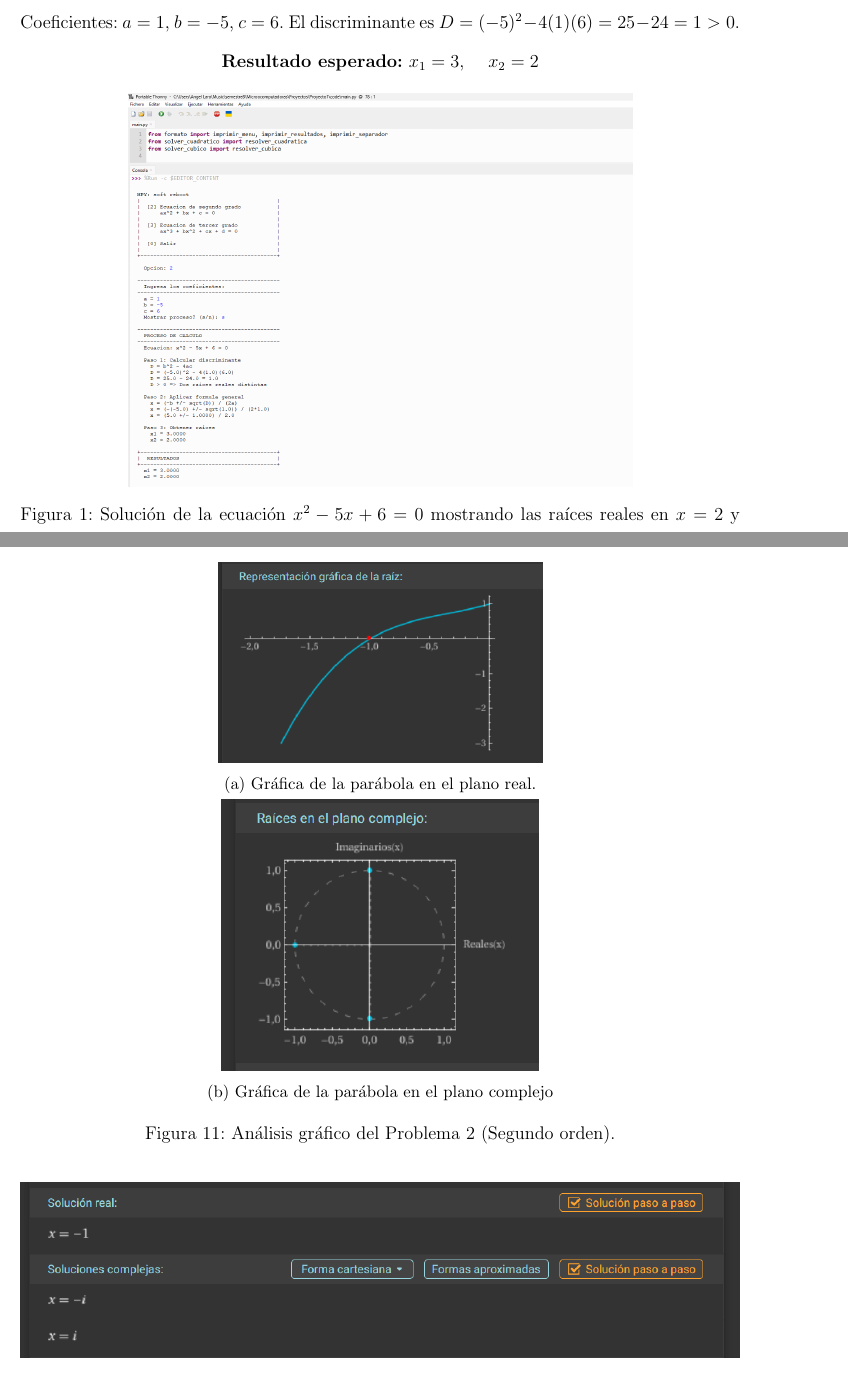
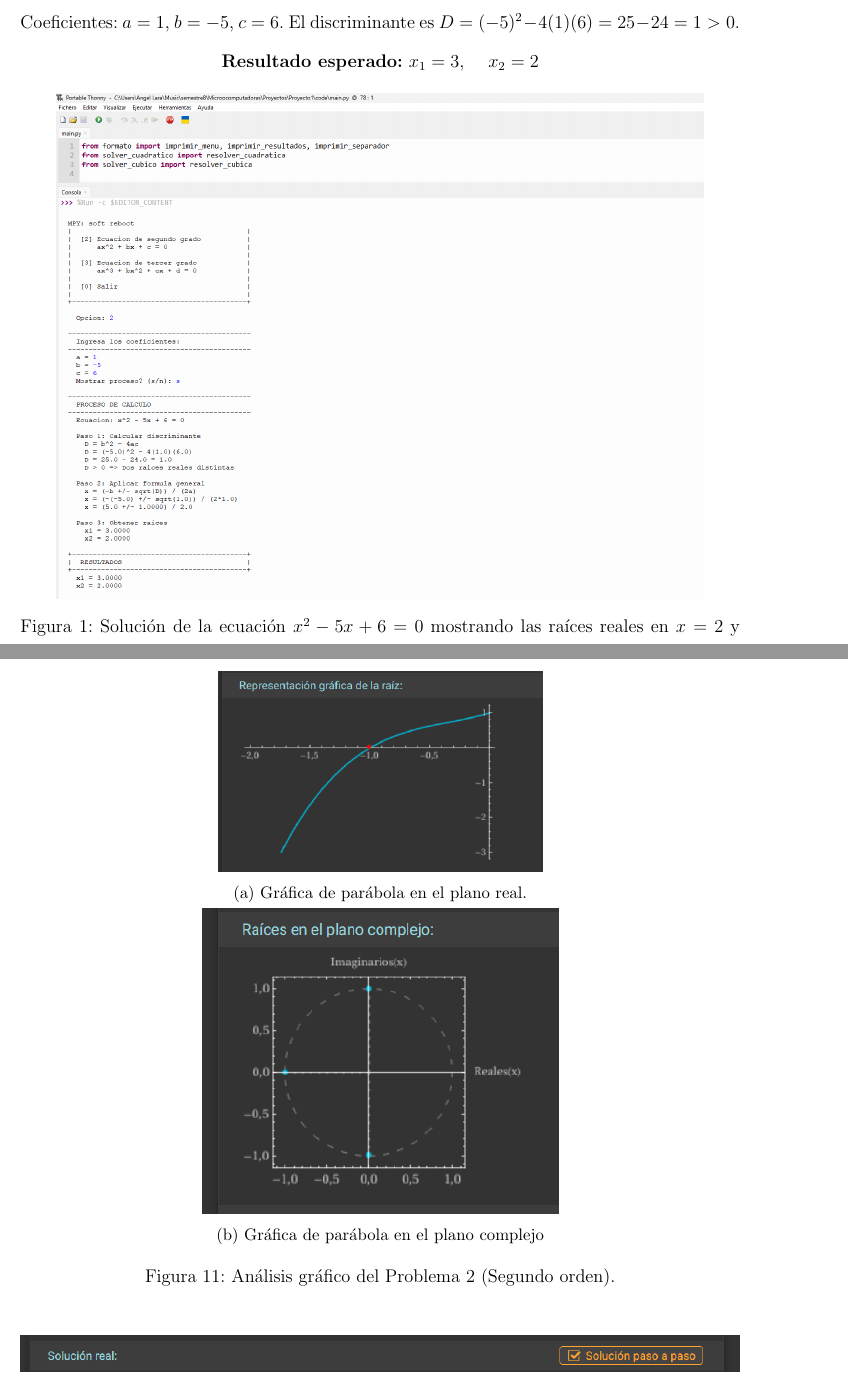
Before and after one commit to AngelHusielLaraHernandez/Proyectos_Microcomputadoras, a LaTeX document (main.tex): two parts of pages 17 and 26 of 33 before the commit and two parts of pages 17 and 25 of 31 after it, joined at a grey line, cut so that both start at the same text. Compiled offline with pdfLaTeX.

Commit message:
Acomodo final imagenes

```diff
--- a/main.tex
+++ b/main.tex
@@ -711,7 +711,7 @@ main()
 
     \begin{figure}[H]
         \centering
-        \includegraphics[width=0.7\textwidth]{img/image1.png}
+        \includegraphics[width=0.9\textwidth]{img/image1.png}
         \caption{Solución de la ecuación $x^2 - 5x + 6 = 0$ mostrando las raíces reales en $x=2$ y $x=3$.}
         \label{fig:cuadratica_ejemplo}
     \end{figure}
@@ -862,13 +862,13 @@ main()
         \begin{subfigure}[a]{0.45\textwidth}
             \centering
             \includegraphics[width=1\textwidth]{G1.png}
-            \caption{Gráfica de la parábola en el plano real.}
+            \caption{Gráfica de parábola en el plano real.}
         \end{subfigure}
         \hfill
         \begin{subfigure}[b]{0.55\textwidth}
             \centering
-            \includegraphics[width=0.8\textwidth]{G2.png}
-            \caption{Gráfica de la parábola en el plano complejo}
+            \includegraphics[width=0.9\textwidth]{G2.png}
+            \caption{Gráfica de parábola en el plano complejo}
         \end{subfigure}
         \caption{Análisis gráfico del Problema 2 (Segundo orden).}
         \label{fig:graficas_cuadratica_3}
```
Also changed, not shown: img/Wolfram_2_3.png, main.pdf, main.tex (10 more changed lines).
